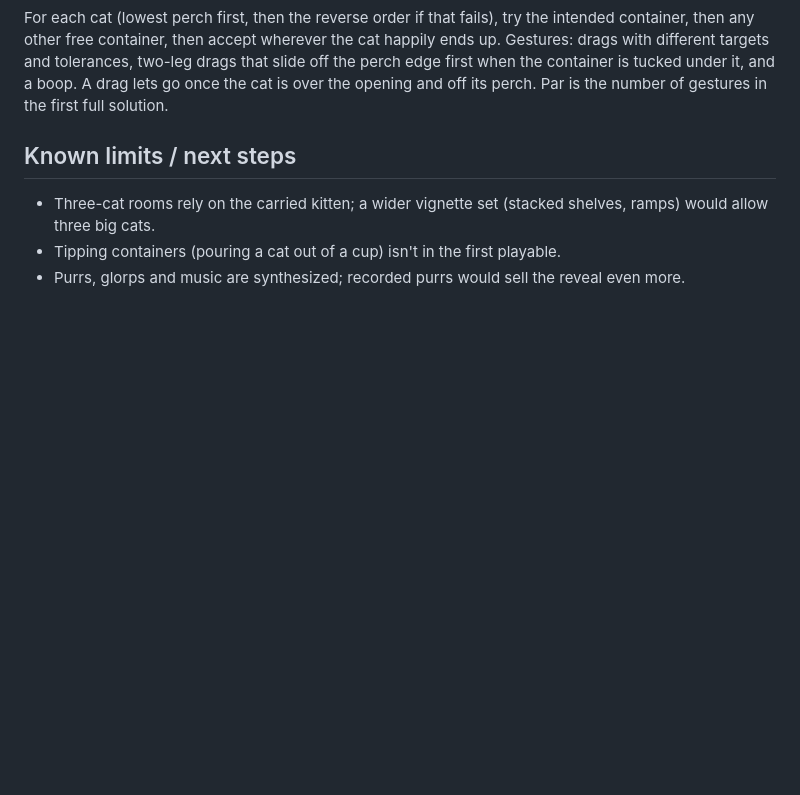
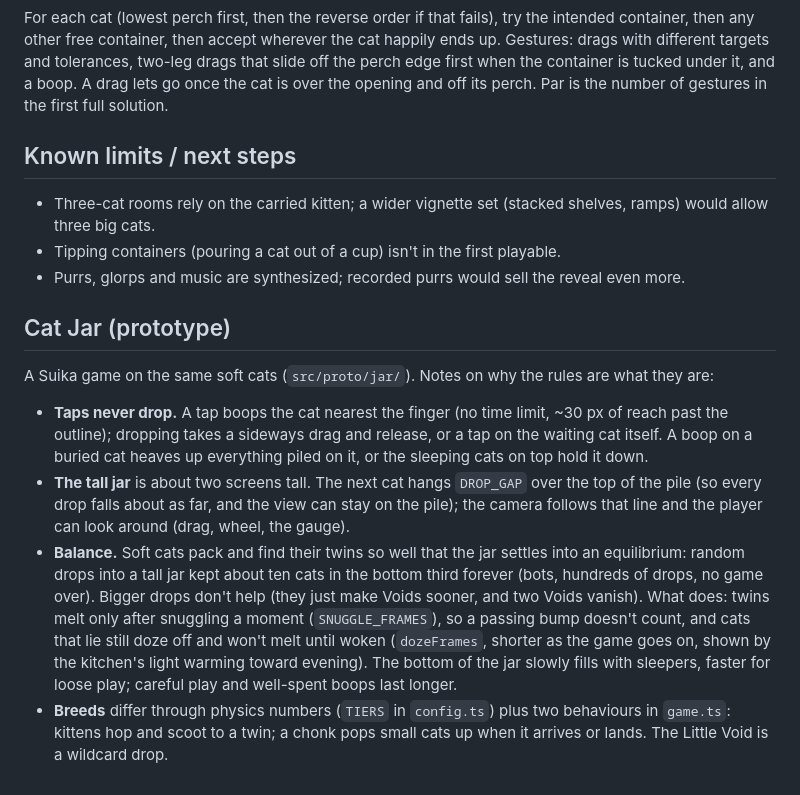
Before and after one commit to dmoliver22/Cozy-1, a Markdown page: docs/DESIGN.md, the part around the change. GitHub-like rendering; blank space fills up the shorter version.

Commit message:
Design notes: why Cat Jar's rules are what they are
Co-Authored-By: Claude Opus 5.5 <noreply@anthropic.com>
Claude-Session: https://claude.ai/code/session_01VNHqMmtusSCWsr6rMPyoDG

```diff
--- a/docs/DESIGN.md
+++ b/docs/DESIGN.md
@@ -138,3 +138,30 @@ Par is the number of gestures in the first full solution.
 - Tipping containers (pouring a cat out of a cup) isn't in the first playable.
 - Purrs, glorps and music are synthesized; recorded purrs would sell the reveal
   even more.
+
+## Cat Jar (prototype)
+
+A Suika game on the same soft cats (`src/proto/jar/`). Notes on why the rules
+are what they are:
+
+- **Taps never drop.** A tap boops the cat nearest the finger (no time limit,
+  ~30 px of reach past the outline); dropping takes a sideways drag and
+  release, or a tap on the waiting cat itself. A boop on a buried cat heaves
+  up everything piled on it, or the sleeping cats on top hold it down.
+- **The tall jar** is about two screens tall. The next cat hangs `DROP_GAP`
+  over the top of the pile (so every drop falls about as far, and the view can
+  stay on the pile); the camera follows that line and the player can look
+  around (drag, wheel, the gauge).
+- **Balance.** Soft cats pack and find their twins so well that the jar settles
+  into an equilibrium: random drops into a tall jar kept about ten cats in the
+  bottom third forever (bots, hundreds of drops, no game over). Bigger drops
+  don't help (they just make Voids sooner, and two Voids vanish). What does:
+  twins melt only after snuggling a moment (`SNUGGLE_FRAMES`), so a passing
+  bump doesn't count, and cats that lie still doze off and won't melt until
+  woken (`dozeFrames`, shorter as the game goes on, shown by the kitchen's
+  light warming toward evening). The bottom of the jar slowly fills with
+  sleepers, faster for loose play; careful play and well-spent boops last
+  longer.
+- **Breeds** differ through physics numbers (`TIERS` in `config.ts`) plus two
+  behaviours in `game.ts`: kittens hop and scoot to a twin; a chonk pops small
+  cats up when it arrives or lands. The Little Void is a wildcard drop.
```
